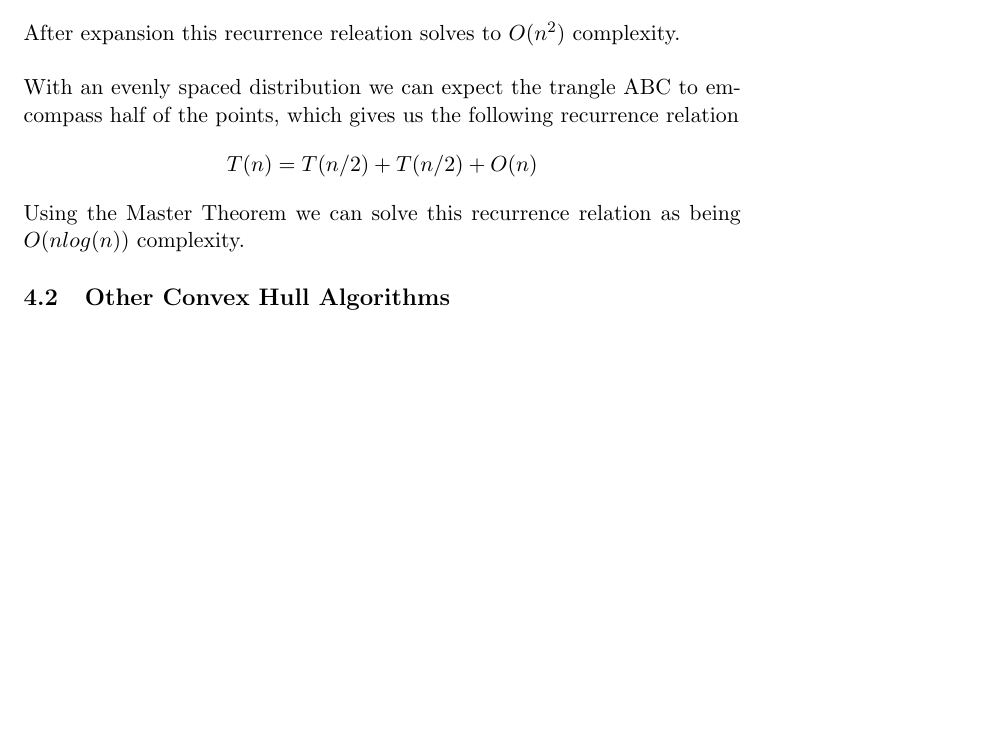
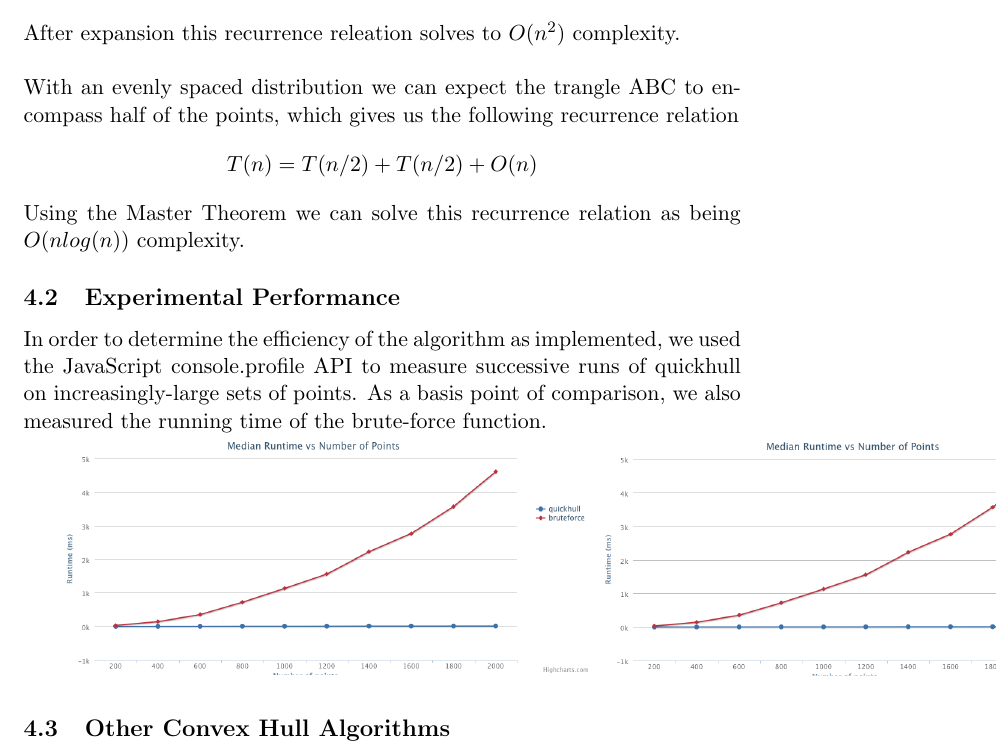
Before and after one commit to drd/quickhull-raphael, a LaTeX document (report.tex): part of page 3 of 3 before the commit and part of page 3 of 4 after it, cut so that both start at the same text, the shorter picture padded with empty space. Compiled offline with pdfLaTeX.

Commit message:
start to fill in experimental results

```diff
--- a/report.tex
+++ b/report.tex
@@ -1,4 +1,5 @@
 \documentclass[11pt]{article}
+\usepackage[pdftex]{graphicx}
 
 \title{CS350 QuickHull Project Report}
 \author{Gregory Haynes and Eric O'Connell}
@@ -64,9 +65,15 @@ The quickhull algorithm has a worst case running time of $O(n^2)$. This can be s
 After expansion this recurrence releation solves to $O(n^2)$ complexity.
 \\
 \\
-With an evenly spaced distribution we can expect the trangle ABC to emcompass half of the points, which gives us the following recurrence relation
+With an evenly spaced distribution we can expect the trangle ABC to encompass half of the points, which gives us the following recurrence relation
 \[ T(n) = T(n / 2) + T(n / 2) + O(n) \]
 Using the Master Theorem we can solve this recurrence relation as being $O(n log(n))$ complexity.
+
+\subsection{Experimental Performance}
+In order to determine the efficiency of the algorithm as implemented, we used the JavaScript console.profile API to measure successive runs of quickhull on increasingly-large sets of points. As a basis point of comparison, we also measured the running time of the brute-force function.
+
+\includegraphics[scale=0.3]{quickhull - raphael-cloud.png}
+\includegraphics[scale=0.3]{quickhull - raphael-circle.png}
 
 \subsection{Other Convex Hull Algorithms}
 Grahams scan is another popular convex hull algorithm which has a worst case running time of $O(nlog(n))$. This algorithm first performs a clockwise sorting of the points and then determines, in order, which points are on the convex hull.
```
Also changed, not shown: quickhull - raphael-circle.png (added), quickhull - raphael-cloud.png (added).
